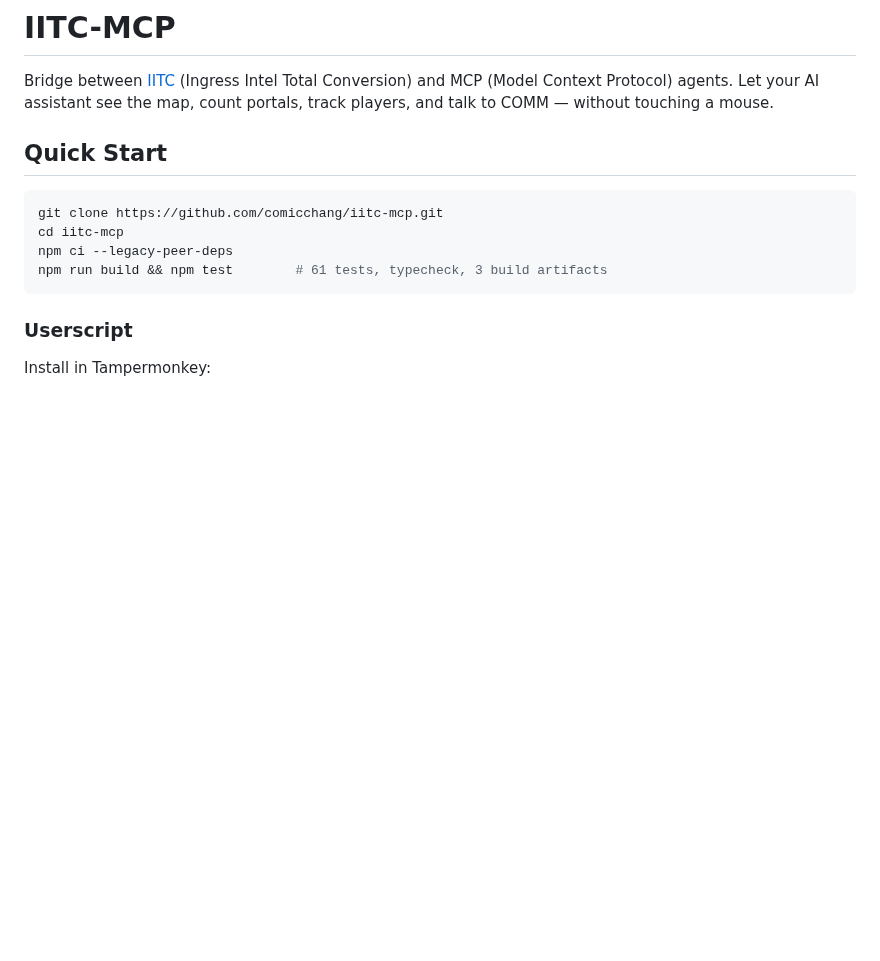
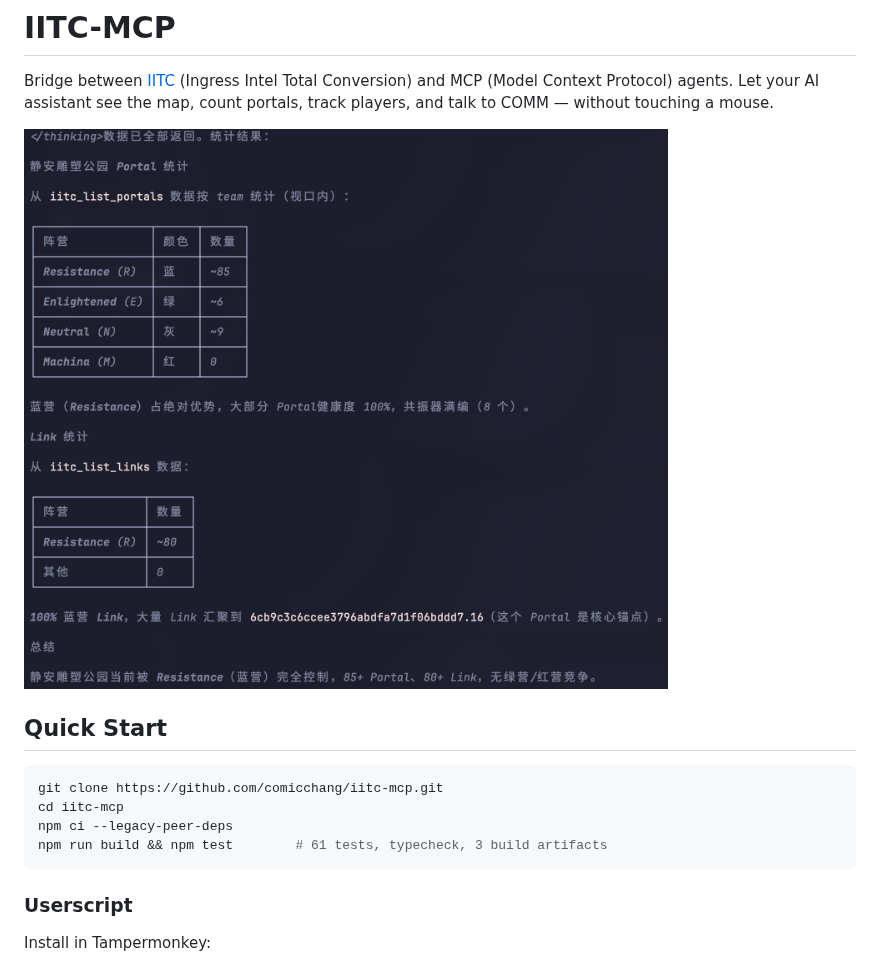
Before and after one commit to comicchang/iitc-mcp, a Markdown page: README.md, the part around the change. GitHub-like rendering; pictures changed too: assets/screenshot.png (added); blank space fills up the shorter version.

```diff
--- a/README.md
+++ b/README.md
@@ -2,6 +2,9 @@
 
 Bridge between [IITC](https://iitc.app/) (Ingress Intel Total Conversion) and MCP (Model Context Protocol) agents.
 Let your AI assistant see the map, count portals, track players, and talk to COMM — without touching a mouse.
+
+![IITC MCP Bridge screenshot](assets/screenshot.png)
+
 
 ## Quick Start
 
```
Also changed, not shown: 5 other files.
